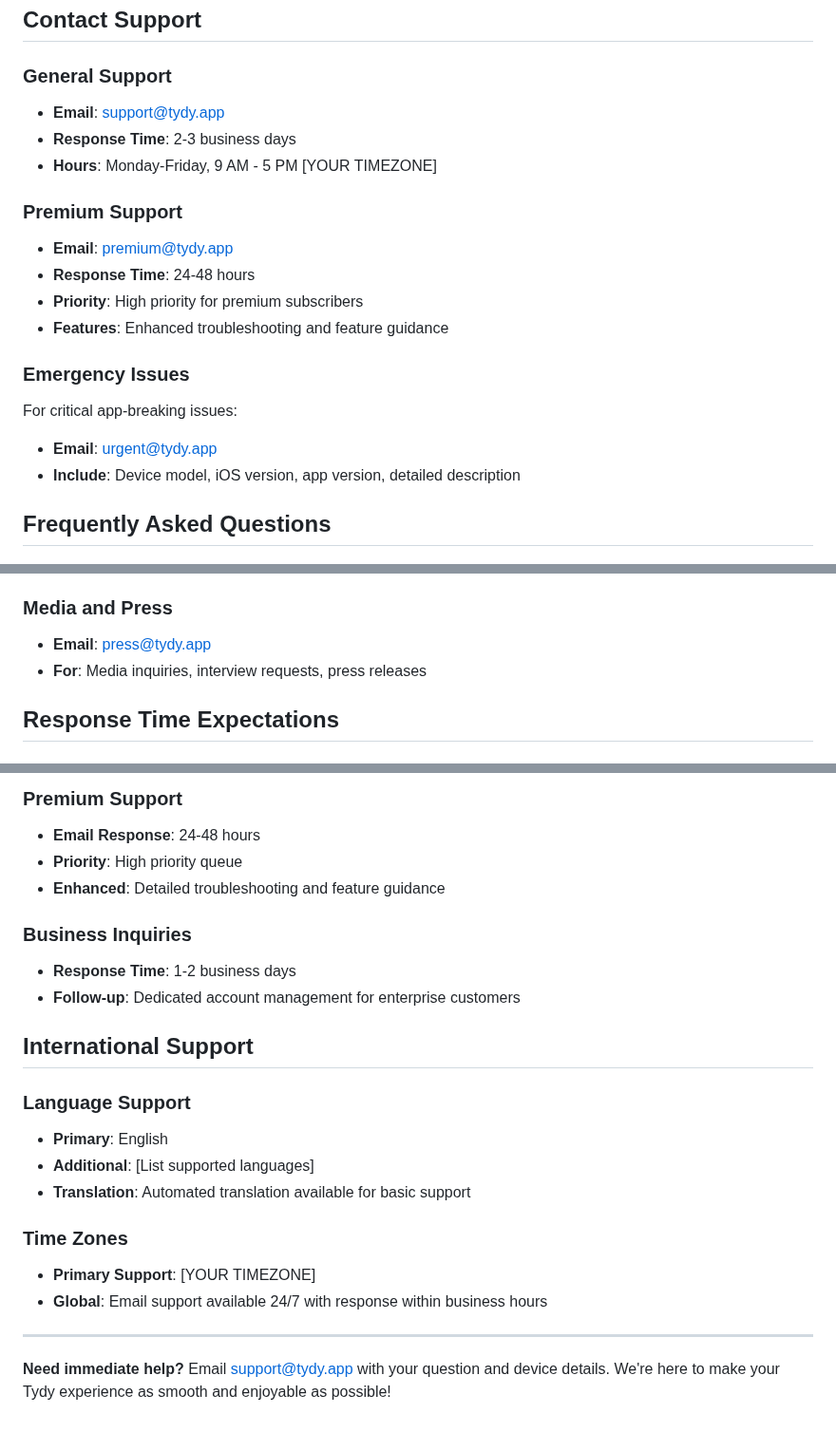
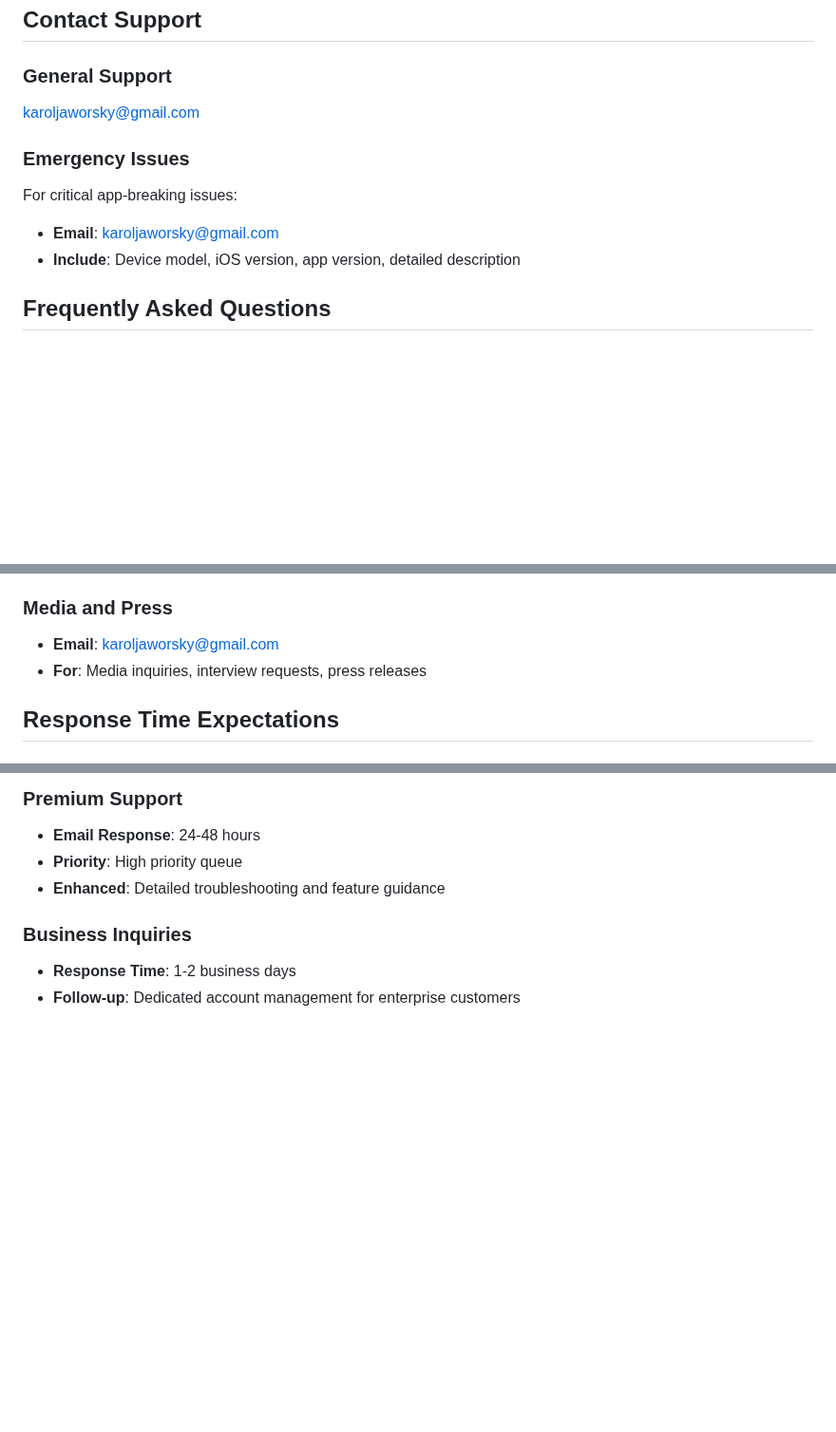
Before and after one commit to 237LR/tydy-legal, a Markdown page: support-information.md, 3 parts joined by grey strips. Shown at 95% size. Drawn GitHub-style; blank space fills up the shorter version.

```diff
--- a/support-information.md
+++ b/support-information.md
@@ -5,19 +5,11 @@
 ## Contact Support
 
 ### General Support
-- **Email**: support@tydy.app
-- **Response Time**: 2-3 business days
-- **Hours**: Monday-Friday, 9 AM - 5 PM [YOUR TIMEZONE]
-
-### Premium Support
-- **Email**: premium@tydy.app
-- **Response Time**: 24-48 hours
-- **Priority**: High priority for premium subscribers
-- **Features**: Enhanced troubleshooting and feature guidance
+karoljaworsky@gmail.com
 
 ### Emergency Issues
 For critical app-breaking issues:
-- **Email**: urgent@tydy.app
+- **Email**: karoljaworsky@gmail.com
 - **Include**: Device model, iOS version, app version, detailed description
 
 ## Frequently Asked Questions
@@ -209,7 +183,7 @@ Leave reviews and ratings on the App Store to help other users discover Tydy!
 - **For**: Partnership inquiries, bulk licensing, enterprise features
 
 ### Media and Press
-- **Email**: press@tydy.app
+- **Email**: karoljaworsky@gmail.com
 - **For**: Media inquiries, interview requests, press releases
 
 ## Response Time Expectations
@@ -226,18 +200,3 @@ Leave reviews and ratings on the App Store to help other users discover Tydy!
 ### Business Inquiries
 - **Response Time**: 1-2 business days
 - **Follow-up**: Dedicated account management for enterprise customers
-
-## International Support
-
-### Language Support
-- **Primary**: English
-- **Additional**: [List supported languages]
-- **Translation**: Automated translation available for basic support
-
-### Time Zones
-- **Primary Support**: [YOUR TIMEZONE]
-- **Global**: Email support available 24/7 with response within business hours
-
----
-
-**Need immediate help?** Email support@tydy.app with your question and device details. We're here to make your Tydy experience as smooth and enjoyable as possible!
```
Also changed, not shown: other parts of support-information.md (+5 -23 lines).
